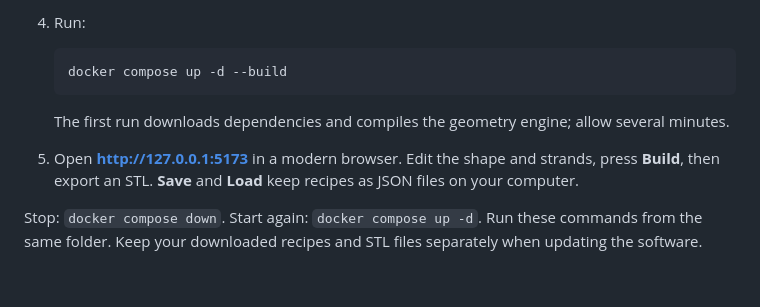
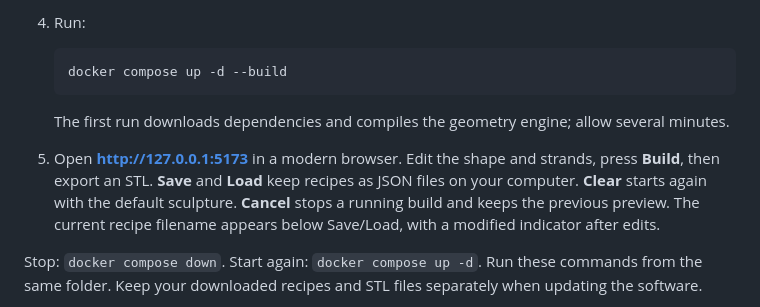
Before and after one commit to mattack65/contour-lab, a Markdown page: README.md, the part around the change. Rendered like a GitHub page; blank space fills up the shorter version.

````diff
--- a/README.md
+++ b/README.md
@@ -22,7 +22,7 @@ An experimental personal project, shared as-is. No support or maintenance commit
    ```
 
    The first run downloads dependencies and compiles the geometry engine; allow several minutes.
-5. Open **http://127.0.0.1:5173** in a modern browser. Edit the shape and strands, press **Build**, then export an STL. **Save** and **Load** keep recipes as JSON files on your computer.
+5. Open **http://127.0.0.1:5173** in a modern browser. Edit the shape and strands, press **Build**, then export an STL. **Save** and **Load** keep recipes as JSON files on your computer. **Clear** starts again with the default sculpture. **Cancel** stops a running build and keeps the previous preview. The current recipe filename appears below Save/Load, with a modified indicator after edits.
 
 Stop: `docker compose down`. Start again: `docker compose up -d`. Run these commands from the same folder. Keep your downloaded recipes and STL files separately when updating the software.
 
````
Also changed, not shown: samples/README.md (+5 -1 lines), samples/images/print-standard-light-2.jpg (added), 12 other files.
